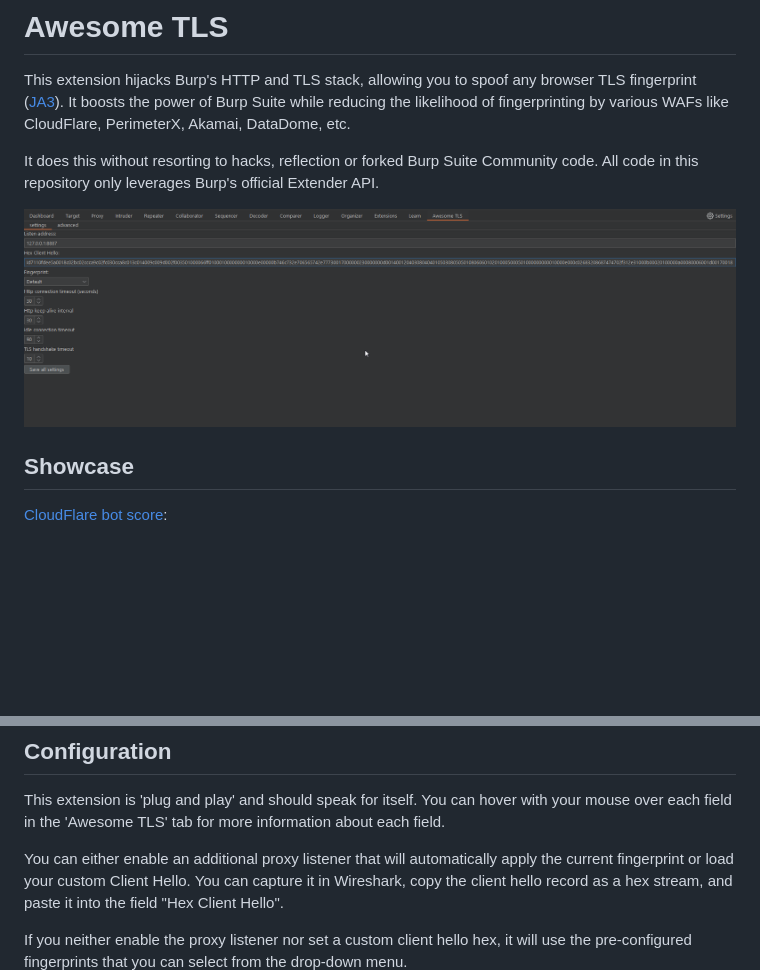
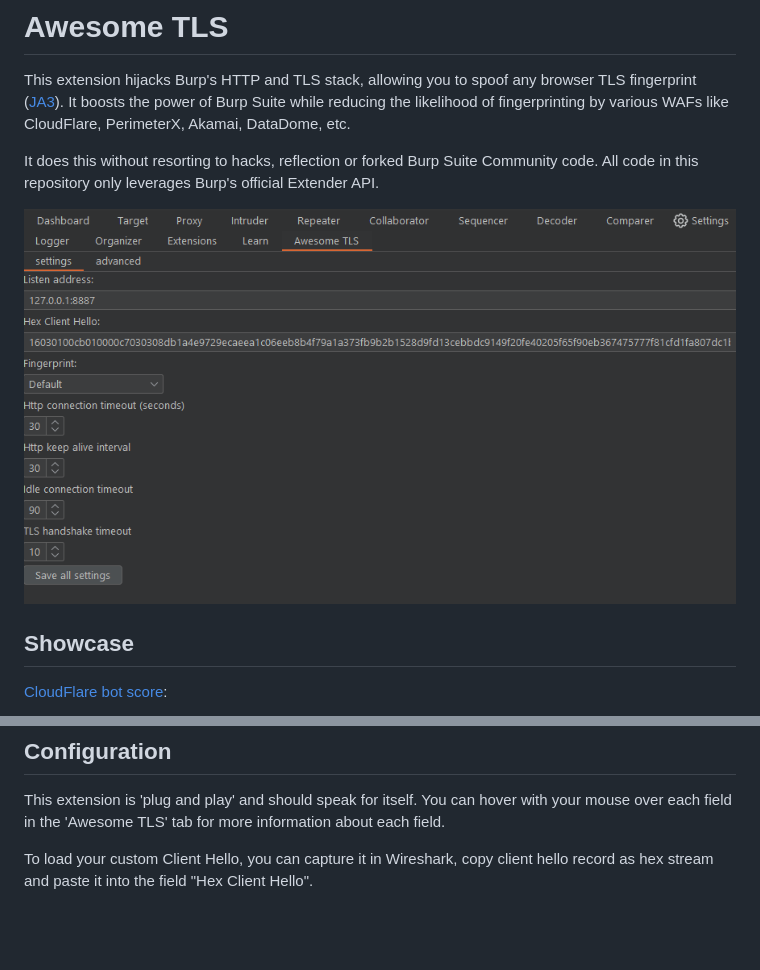
Before and after one commit to sleeyax/burp-awesome-tls, a Markdown page: README.md, 2 parts joined by grey strips. Rendered like a GitHub page; pictures changed too: docs/settings.png; blank space fills up the shorter version.

Commit message:
updated README and settings.png as per PR comments

```diff
--- a/README.md
+++ b/README.md
@@ -36,9 +36,7 @@ This magic header is stripped from the request before it's forwarded to the dest
 ## Configuration
 This extension is 'plug and play' and should speak for itself. You can hover with your mouse over each field in the 'Awesome TLS' tab for more information about each field.
 
-You can either enable an additional proxy listener that will automatically apply the current fingerprint or load your custom Client Hello. You can capture it in Wireshark, copy the client hello record as a hex stream, and paste it into the field "Hex Client Hello".
-
-If you neither enable the proxy listener nor set a custom client hello hex, it will use the pre-configured fingerprints that you can select from the drop-down menu.
+To load your custom Client Hello, you can capture it in Wireshark, copy client hello record as hex stream and paste it into the field "Hex Client Hello".
 ![screenshot](./docs/wireshark_capture_client_hello.png)
 
 <details>
```
